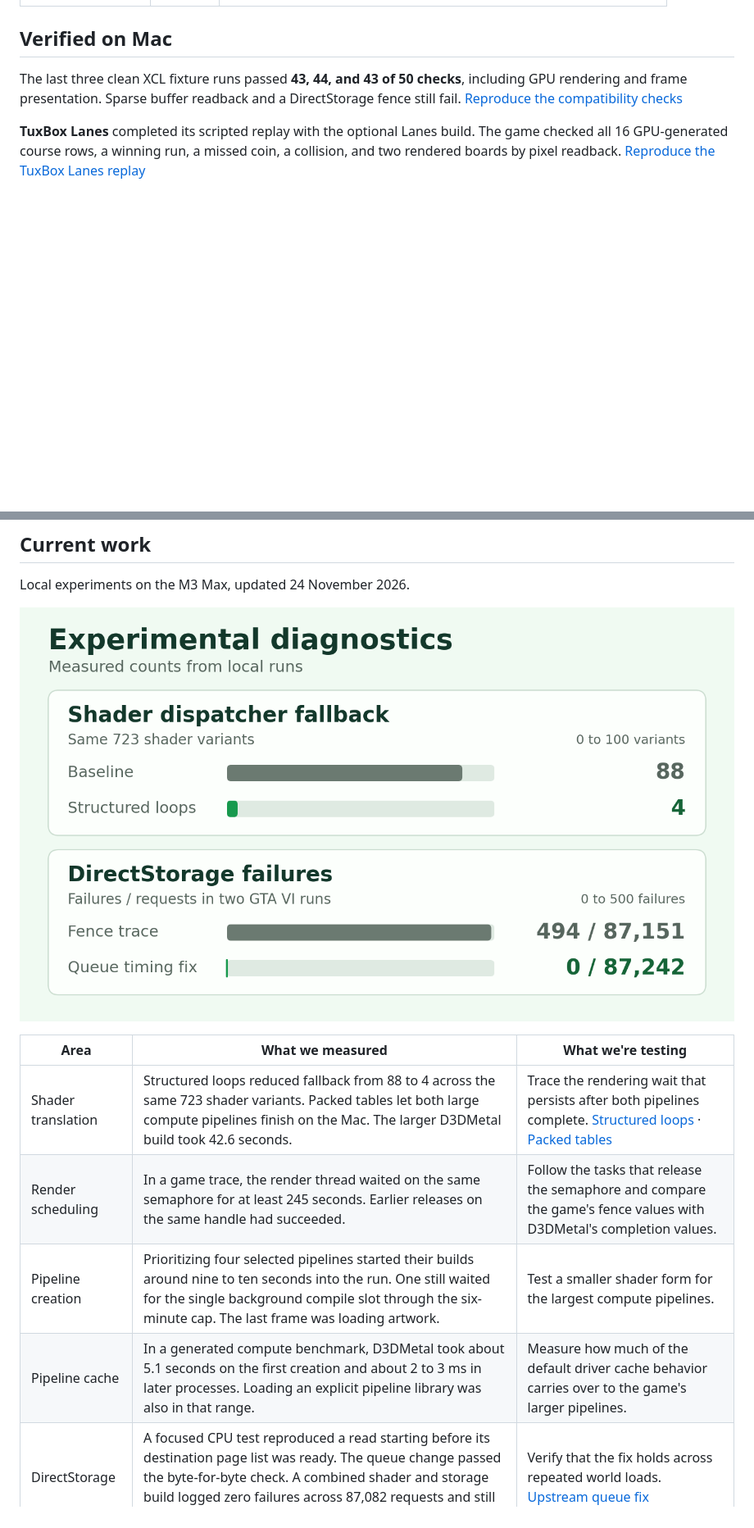
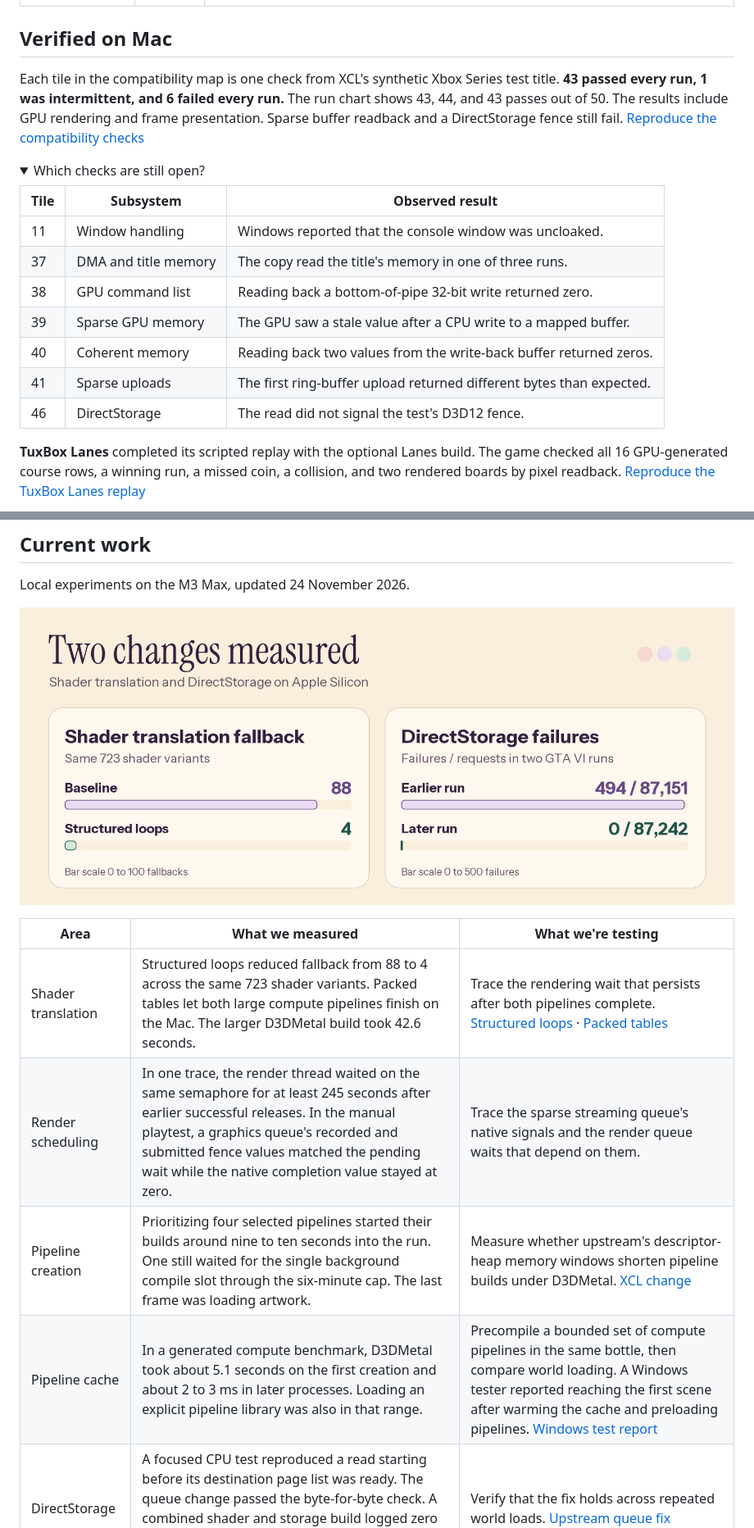
Before and after one commit to AeroUp/ScarlettMac, a Markdown page: README.md, 2 parts joined by grey strips. Shown at 82% size. GitHub-like rendering; pictures changed too: assets/gta-experiments.png; folded sections open; blank space fills up the shorter version.

```diff
--- a/README.md
+++ b/README.md
@@ -22,4 +22,18 @@ Scarlett Relay is an experimental compatibility layer built on XCL. It runs loca
 
 ## Verified on Mac
 
-The last three clean XCL fixture runs passed **43, 44, and 43 of 50 checks**, including GPU rendering and frame presentation. Sparse buffer readback and a DirectStorage fence still fail. [Reproduce the compatibility checks](#reproduce-the-compatibility-checks)
+Each tile in the compatibility map is one check from XCL's synthetic Xbox Series test title. **43 passed every run, 1 was intermittent, and 6 failed every run.** The run chart shows 43, 44, and 43 passes out of 50. The results include GPU rendering and frame presentation. Sparse buffer readback and a DirectStorage fence still fail. [Reproduce the compatibility checks](#reproduce-the-compatibility-checks)
+
+<details>
+<summary>Which checks are still open?</summary>
+
+| Tile | Subsystem | Observed result |
+| --- | --- | --- |
+| 11 | Window handling | Windows reported that the console window was uncloaked. |
+| 37 | DMA and title memory | The copy read the title's memory in one of three runs. |
+| 38 | GPU command list | Reading back a bottom-of-pipe 32-bit write returned zero. |
+| 39 | Sparse GPU memory | The GPU saw a stale value after a CPU write to a mapped buffer. |
+| 40 | Coherent memory | Reading back two values from the write-back buffer returned zeros. |
+| 41 | Sparse uploads | The first ring-buffer upload returned different bytes than expected. |
+| 46 | DirectStorage | The read did not signal the test's D3D12 fence. |
+
@@ -35,9 +50,9 @@ Local experiments on the M3 Max, updated 24 November 2026.
 | Area | What we measured | What we're testing |
 | --- | --- | --- |
 | Shader translation | Structured loops reduced fallback from 88 to 4 across the same 723 shader variants. Packed tables let both large compute pipelines finish on the Mac. The larger D3DMetal build took 42.6 seconds. | Trace the rendering wait that persists after both pipelines complete. [Structured loops](https://github.com/ivall/xcl/commit/b8b1f491ea5e075a82293f6ebefd8eceffc74de7) · [Packed tables](https://github.com/ivall/xcl/pull/1448) |
-| Render scheduling | In a game trace, the render thread waited on the same semaphore for at least 245 seconds. Earlier releases on the same handle had succeeded. | Follow the tasks that release the semaphore and compare the game's fence values with D3DMetal's completion values. |
-| Pipeline creation | Prioritizing four selected pipelines started their builds around nine to ten seconds into the run. One still waited for the single background compile slot through the six-minute cap. The last frame was loading artwork. | Test a smaller shader form for the largest compute pipelines. |
-| Pipeline cache | In a generated compute benchmark, D3DMetal took about 5.1 seconds on the first creation and about 2 to 3 ms in later processes. Loading an explicit pipeline library was also in that range. | Measure how much of the default driver cache behavior carries over to the game's larger pipelines. |
+| Render scheduling | In one trace, the render thread waited on the same semaphore for at least 245 seconds after earlier successful releases. In the manual playtest, a graphics queue's recorded and submitted fence values matched the pending wait while the native completion value stayed at zero. | Trace the sparse streaming queue's native signals and the render queue waits that depend on them. |
+| Pipeline creation | Prioritizing four selected pipelines started their builds around nine to ten seconds into the run. One still waited for the single background compile slot through the six-minute cap. The last frame was loading artwork. | Measure whether upstream's descriptor-heap memory windows shorten pipeline builds under D3DMetal. [XCL change](https://github.com/xcl-dev/xcl/pull/680) |
+| Pipeline cache | In a generated compute benchmark, D3DMetal took about 5.1 seconds on the first creation and about 2 to 3 ms in later processes. Loading an explicit pipeline library was also in that range. | Precompile a bounded set of compute pipelines in the same bottle, then compare world loading. A Windows tester reported reaching the first scene after warming the cache and preloading pipelines. [Windows test report](https://github.com/xcl-dev/xcl/issues/534#issuecomment-7138554827) |
 | DirectStorage | A focused CPU test reproduced a read starting before its destination page list was ready. The queue change passed the byte-for-byte check. A combined shader and storage build logged zero failures across 87,082 requests and still stopped on loading artwork. | Verify that the fix holds across repeated world loads. [Upstream queue fix](https://github.com/ivall/xcl/pull/549) |
 
 ## Build and run
```
Also changed, not shown: other parts of README.md (+7 -6 lines), assets/relay-header.jpg, assets/relay-progress.png.
